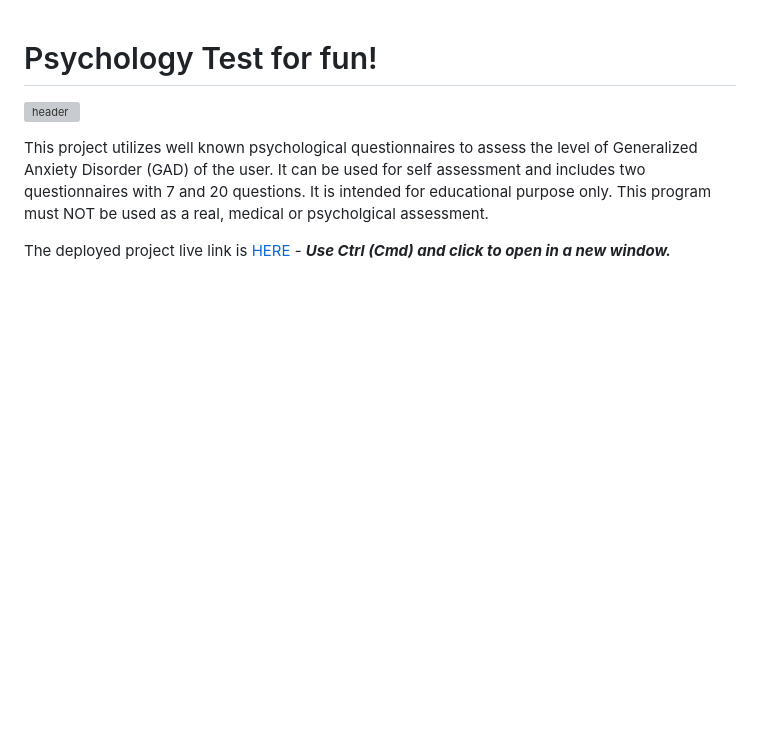
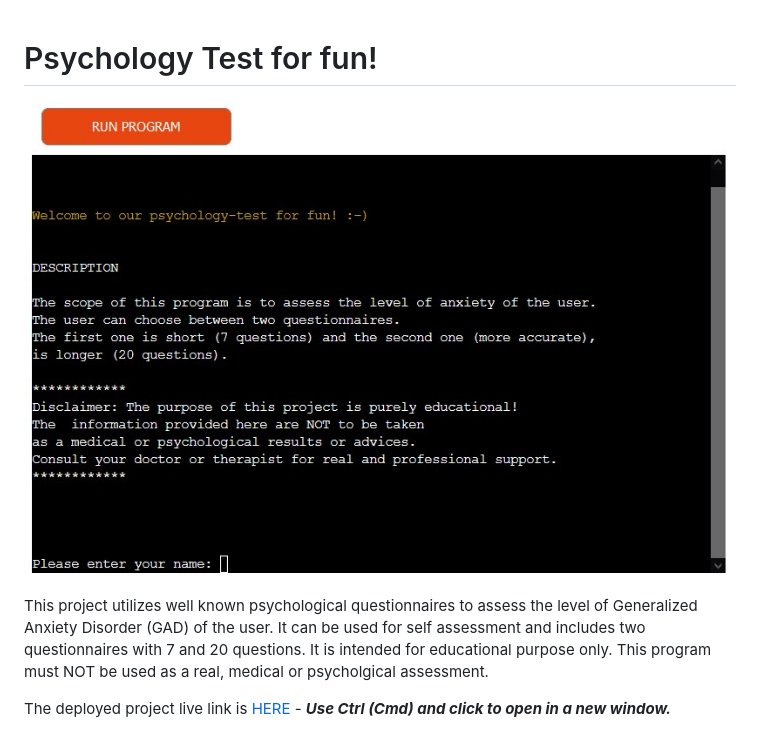
Before and after one commit to davidelan/psychology-test, a Markdown page: README.md, the part around the change. Drawn GitHub-style; blank space fills up the shorter version; grey boxes are pictures that could not be loaded.

Commit message:
Correct name of image for program screenshot  README.md

```diff
--- a/README.md
+++ b/README.md
@@ -1,6 +1,6 @@
 
 # Psychology Test for fun!
-![header](/assets/images/run-program-screenShot.jpg)
+![header](/assets/images/run-program-screenshot.jpg)
 
 This project utilizes well known psychological questionnaires to assess the level of Generalized Anxiety Disorder (GAD) of the user. It can be used for self assessment and includes two questionnaires with 7 and 20 questions. It is intended for educational purpose only. This program must NOT be used as a real, medical or psycholgical assessment.
 
```
